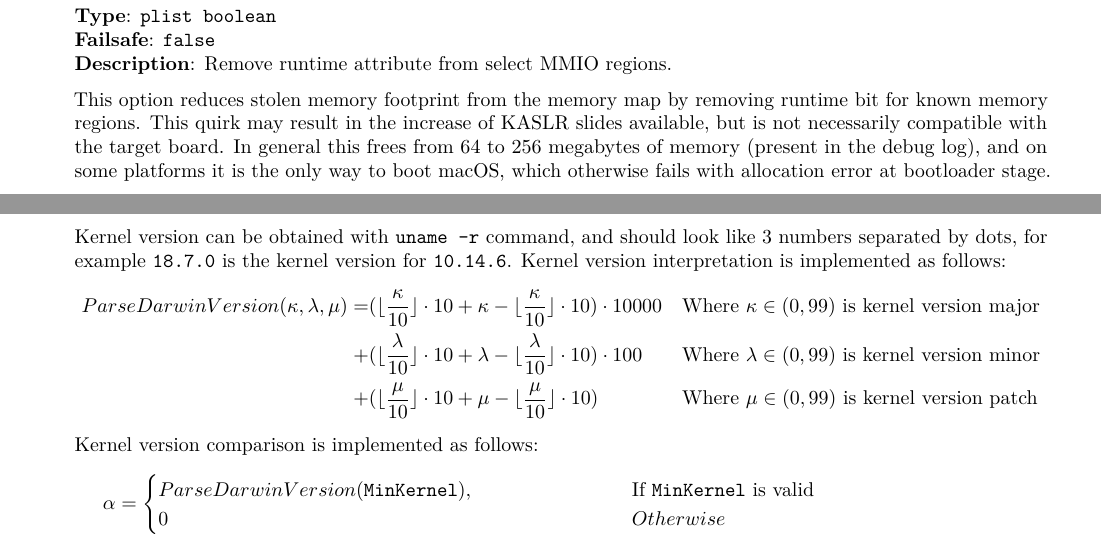
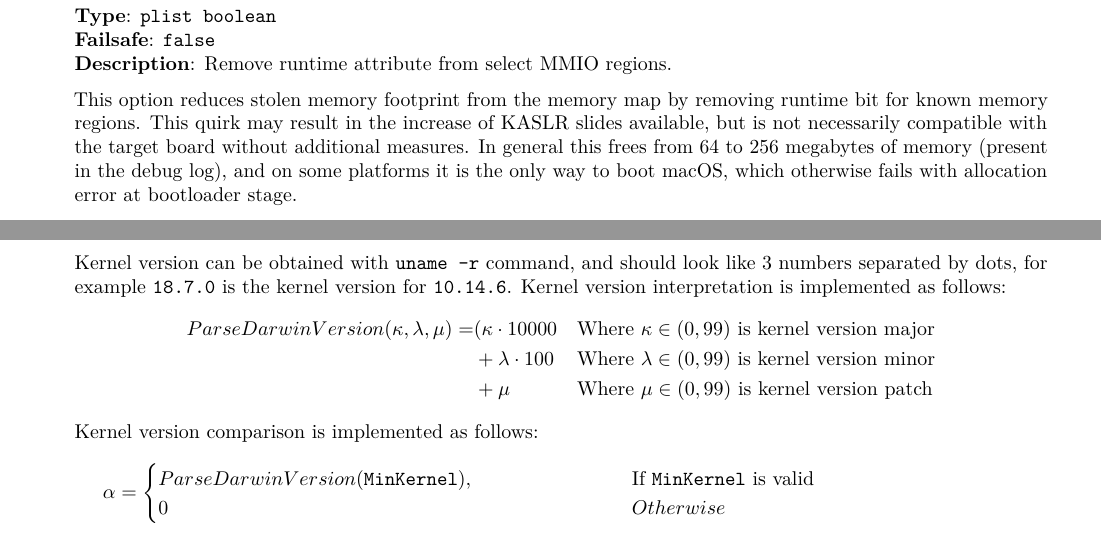
Before and after one commit to acidanthera/OpenCorePkg, a LaTeX document (Docs/Configuration.tex): two parts of pages 15 and 20 of 52, joined at a grey line, cut so that both start at the same text. The pictures show the PDF file Docs/Configuration.pdf that the author committed with the source.

Commit message:
Docs: Improve some descriptions

```diff
--- a/Docs/Configuration.tex
+++ b/Docs/Configuration.tex
@@ -1093,9 +1093,10 @@ To view their current state use \texttt{pmset -g} command in Terminal.
   This option reduces stolen memory footprint from the memory map by removing
   runtime bit for known memory regions. This quirk may result in the increase
   of KASLR slides available, but is not necessarily compatible with the target
-  board. In general this frees from 64 to 256 megabytes of memory (present in
-  the debug log), and on some platforms it is the only way to boot macOS, which
-  otherwise fails with allocation error at bootloader stage.
+  board without additional measures. In general this frees from 64 to 256
+  megabytes of memory (present in the debug log), and on some platforms it
+  is the only way to boot macOS, which otherwise fails with allocation
+  error at bootloader stage.
 
   This option is generally useful on all firmwares except some very old ones,
   like Sandy Bridge. On select firmwares it may require a list of exceptional
@@ -1418,14 +1419,11 @@ blocking.
   kernel version for \texttt{10.14.6}. Kernel version interpretation is implemented as follows:
   \begin{align*}
     \begin{aligned}
-      ParseDarwinVersion(\kappa,\lambda,\mu)=&(\lfloor\frac{\kappa}{10}\rfloor\cdot10
-      + \kappa-\lfloor\frac{\kappa}{10}\rfloor\cdot10)\cdot10000 &&
+      ParseDarwinVersion(\kappa,\lambda,\mu)=&(\kappa \cdot10000 &&
         \text{Where }\kappa\in(0,99)\text{ is kernel version major} \\
-      + &(\lfloor\frac{\lambda}{10}\rfloor\cdot10
-      + \lambda-\lfloor\frac{\lambda}{10}\rfloor\cdot10)\cdot100 &&
+      &+ \lambda\cdot100 &&
         \text{Where }\lambda\in(0,99)\text{ is kernel version minor} \\
-      + &(\lfloor\frac{\mu}{10}\rfloor\cdot10
-      + \mu-\lfloor\frac{\mu}{10}\rfloor\cdot10) &&
+      &+ \mu &&
         \text{Where }\mu\in(0,99)\text{ is kernel version patch}
     \end{aligned}
   \end{align*}
```
Also changed, not shown: Docs/Differences/Differences.tex (+21 -12 lines), Docs/Configuration.pdf, Docs/Differences/Differences.pdf.
